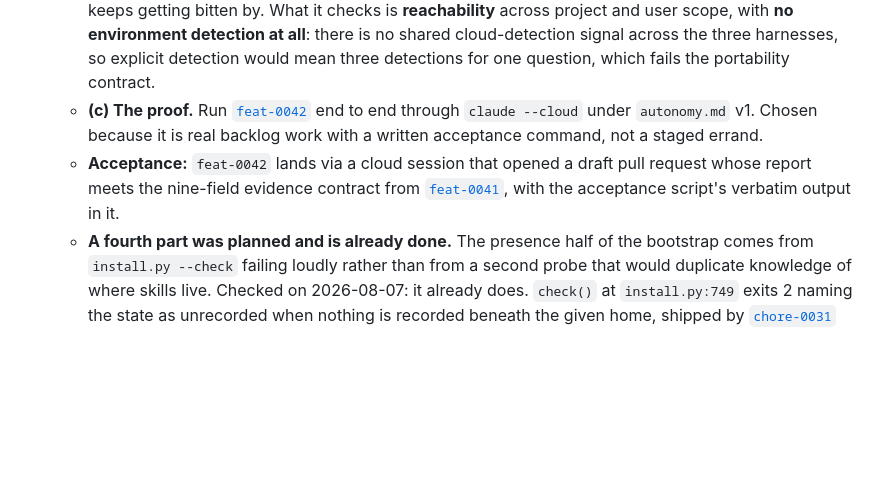
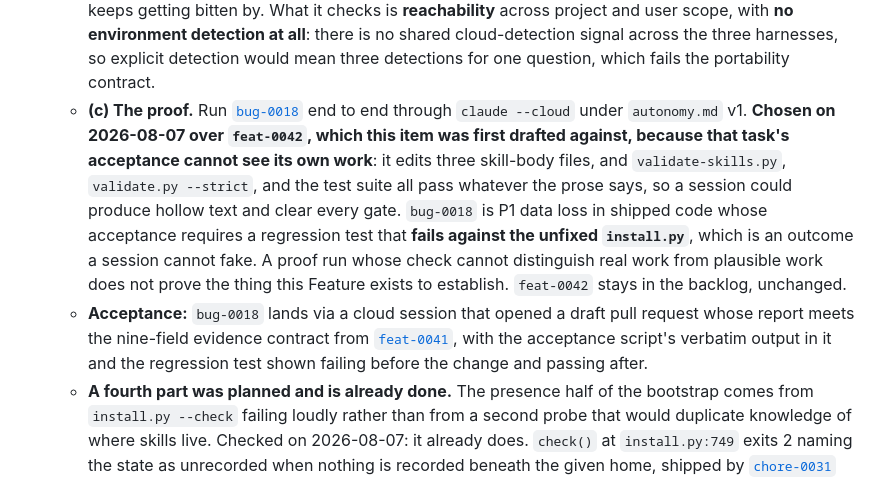
Before and after one commit to hams-ollo/zen-agent-skills, a Markdown page: ROADMAP.md, the part around the change. Rendered like a GitHub page; blank space fills up the shorter version.

```diff
--- a/ROADMAP.md
+++ b/ROADMAP.md
@@ -111,8 +111,8 @@ The gap exists only for the two global-scope harnesses. Claude Code and OpenCode
 2. **Make this repository cloud-executable.** One Feature, kept whole rather than split, because its three parts are only worth anything together: a session that can check its work but cannot see the skills is as stuck as one that can see them and cannot check. Three parts.
     - **(a) The acceptance command.** One committed script, standard library Python, wrapping the seven gates in [`checks.yml`](.github/workflows/checks.yml), with CI calling it instead of restating them. One rule, two callers, per the precedent [`chore-0029`](.tasks/done/chore-0029-third-copy-of-the-link-rule-in-ci.md) set, where an inline copy of the link rule drifted and let a correctly quoted `CHANGELOG.md` entry pass `--strict` and fail CI. `AGENTS.md` names the script and states in these words that passing it is **necessary but not sufficient**, because CI runs three operating systems by two Python versions and the script runs one.
     - **(b) The bootstrap hook.** A `SessionStart` reminder, a new member of the [`.agents/hooks/`](.agents/hooks/README.md) module following the reminder shape and the opt-in installation contract [`feat-0038`](.tasks/done/feat-0038-hooks-module-and-delegation-reminder.md) set. Detect and report; it never writes. Registered with a `startup` matcher so it does not fire on resume, clear, compact, or fork. The mechanism is a repository-committed hook rather than an account-level environment setup script, because a setup script's output is filesystem-snapshotted for roughly seven days, so an edited skill could be served stale silently, which is the exact silent-wrong-result class this repository keeps getting bitten by. What it checks is **reachability** across project and user scope, with **no environment detection at all**: there is no shared cloud-detection signal across the three harnesses, so explicit detection would mean three detections for one question, which fails the portability contract.
-    - **(c) The proof.** Run [`feat-0042`](.tasks/feat-0042-repeat-and-futility-classification.md) end to end through `claude --cloud` under `autonomy.md` v1. Chosen because it is real backlog work with a written acceptance command, not a staged errand.
-    - **Acceptance:** `feat-0042` lands via a cloud session that opened a draft pull request whose report meets the nine-field evidence contract from [`feat-0041`](.tasks/done/feat-0041-delegate-evidence-contract-for-fix-batch.md), with the acceptance script's verbatim output in it.
+    - **(c) The proof.** Run [`bug-0018`](.tasks/bug-0018-reinstall-destroys-an-adopter-edited-lens.md) end to end through `claude --cloud` under `autonomy.md` v1. **Chosen on 2026-08-07 over `feat-0042`, which this item was first drafted against, because that task's acceptance cannot see its own work**: it edits three skill-body files, and `validate-skills.py`, `validate.py --strict`, and the test suite all pass whatever the prose says, so a session could produce hollow text and clear every gate. `bug-0018` is P1 data loss in shipped code whose acceptance requires a regression test that **fails against the unfixed `install.py`**, which is an outcome a session cannot fake. A proof run whose check cannot distinguish real work from plausible work does not prove the thing this Feature exists to establish. `feat-0042` stays in the backlog, unchanged.
+    - **Acceptance:** `bug-0018` lands via a cloud session that opened a draft pull request whose report meets the nine-field evidence contract from [`feat-0041`](.tasks/done/feat-0041-delegate-evidence-contract-for-fix-batch.md), with the acceptance script's verbatim output in it and the regression test shown failing before the change and passing after.
     - **A fourth part was planned and is already done.** The presence half of the bootstrap comes from `install.py --check` failing loudly rather than from a second probe that would duplicate knowledge of where skills live. Checked on 2026-08-07: it already does. `check()` at `install.py:749` exits 2 naming the state as unrecorded when nothing is recorded beneath the given home, shipped by [`chore-0031`](.tasks/done/chore-0031-installed-skills-go-stale-with-no-signal.md) alongside the flag itself and pinned by a test at `tests/test_install.py:1079`. Recorded here rather than left in a report, because a non-defect nobody wrote down is one the next audit re-derives.
 
 3. **Harden `autonomy.md` from what item 2's run revealed, then bless it.** A required task with real acceptance, not an intention. v1 ships deliberately thin, holding only rules this kit has already exercised, so the rules a real unattended run needs and nobody anticipated are found by running one. The contribution bar in the contribution-bar section of `AGENTS.md` forbids blessing it before that.
```
Also changed, not shown: docs/spec/README.md (+2 -2 lines), docs/spec/cloud-executable.md (+29 -9 lines).
